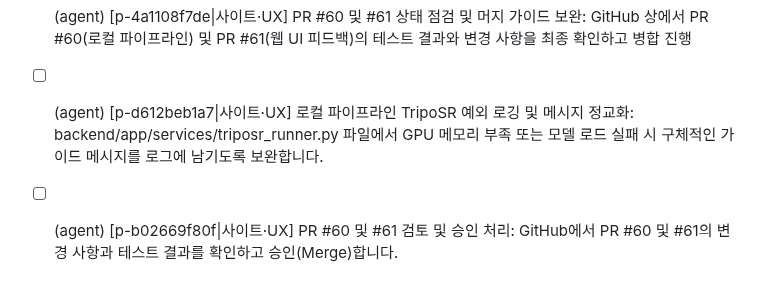
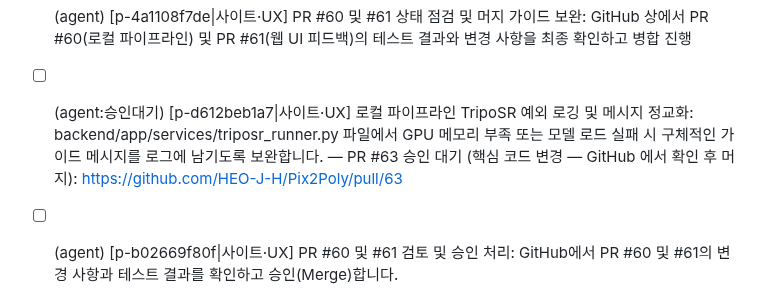
Before and after one commit to HEO-J-H/Pix2Poly, a Markdown page: .agent/TODO.md, the part around the change. Rendered like a GitHub page.

Commit message:
chore(agent): 과제 상태 [skip ci]

```diff
--- a/.agent/TODO.md
+++ b/.agent/TODO.md
@@ -77,7 +77,7 @@
 - [ ] (agent) PR #55 다시 하기 — PR #42 다시 하기 — backend/app/services/url_ingest.py의 validate_ · 사람 요청: 승인됨 — 최신 main 기준으로 같은 변경을 다시 만들기
 - [x] (agent) [p-f0cb5e9af4|운영·비용] RAG 통합 PR 생성 및 자동 머지 설정: 위 두 단계가 완료되면 PR #?? (새 PR) 를 생성하고 라벨 ‘low‑risk’와 ‘auto‑merge’ 를 붙인다. CI 테스트가 통과하면 자동 머지하도록 설정한다.
 - [x] (agent) [p-4a1108f7de|사이트·UX] PR #60 및 #61 상태 점검 및 머지 가이드 보완: GitHub 상에서 PR #60(로컬 파이프라인) 및 PR #61(웹 UI 피드백)의 테스트 결과와 변경 사항을 최종 확인하고 병합 진행
-- [ ] (agent) [p-d612beb1a7|사이트·UX] 로컬 파이프라인 TripoSR 예외 로깅 및 메시지 정교화: backend/app/services/triposr_runner.py 파일에서 GPU 메모리 부족 또는 모델 로드 실패 시 구체적인 가이드 메시지를 로그에 남기도록 보완합니다.
+- [ ] (agent:승인대기) [p-d612beb1a7|사이트·UX] 로컬 파이프라인 TripoSR 예외 로깅 및 메시지 정교화: backend/app/services/triposr_runner.py 파일에서 GPU 메모리 부족 또는 모델 로드 실패 시 구체적인 가이드 메시지를 로그에 남기도록 보완합니다. — PR #63 승인 대기 (핵심 코드 변경 — GitHub 에서 확인 후 머지): https://github.com/HEO-J-H/Pix2Poly/pull/63
 - [ ] (agent) [p-b02669f80f|사이트·UX] PR #60 및 #61 검토 및 승인 처리: GitHub에서 PR #60 및 #61의 변경 사항과 테스트 결과를 확인하고 승인(Merge)합니다.
 - [ ] (agent) [p-f2a7c2673b|사이트·UX] 로컬 파이프라인 예외 처리 로그 메시지 개선: backend/app/services/mesh_from_image.py 및 관련 서비스 파일에서 예외 발생 시 반환되는 로그 메시지 상세화
 - [ ] (agent) [p-d296e1182c|사이트·UX] 웹 브라우저 PBR 변환 상태 메시지 JS 보완: web/index.html과 관련 JS 파일에서 로딩 스피너 및 PBR 텍스처 변환 완료 상태 안내 문구를 명확하게 출력하도록 세부 DOM 조작 로직을 수정합니다.
```
